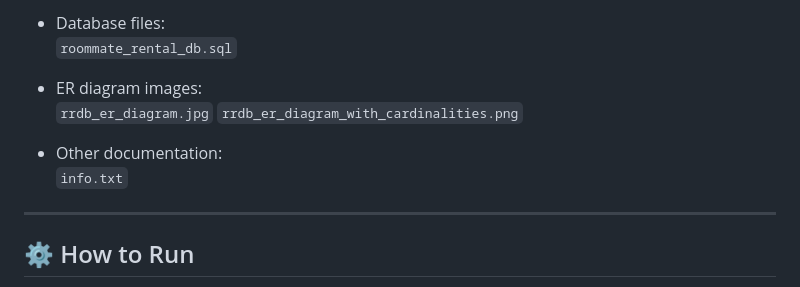
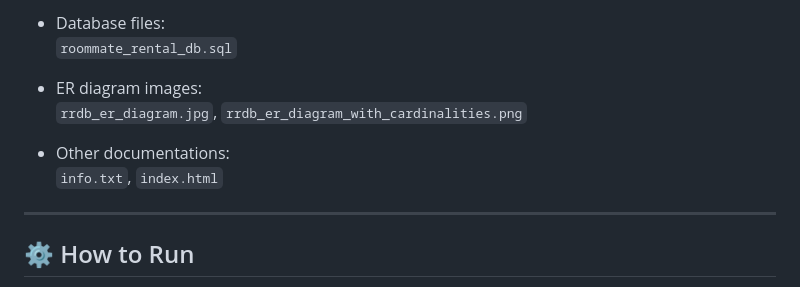
Before and after one commit to zihanmanbit/Roommate-Rental-Matching-Platform, a Markdown page: README.md, the part around the change. GitHub-like rendering.

```diff
--- a/README.md
+++ b/README.md
@@ -102,11 +102,10 @@ This repository contains:
   `roommate_rental_db.sql`
 
 - ER diagram images:
-  `rrdb_er_diagram.jpg`
-  `rrdb_er_diagram_with_cardinalities.png`
+  `rrdb_er_diagram.jpg`, `rrdb_er_diagram_with_cardinalities.png`
 
-- Other documentation:
-  `info.txt`
+- Other documentations:
+  `info.txt`, `index.html`
 
 ---
 
```
